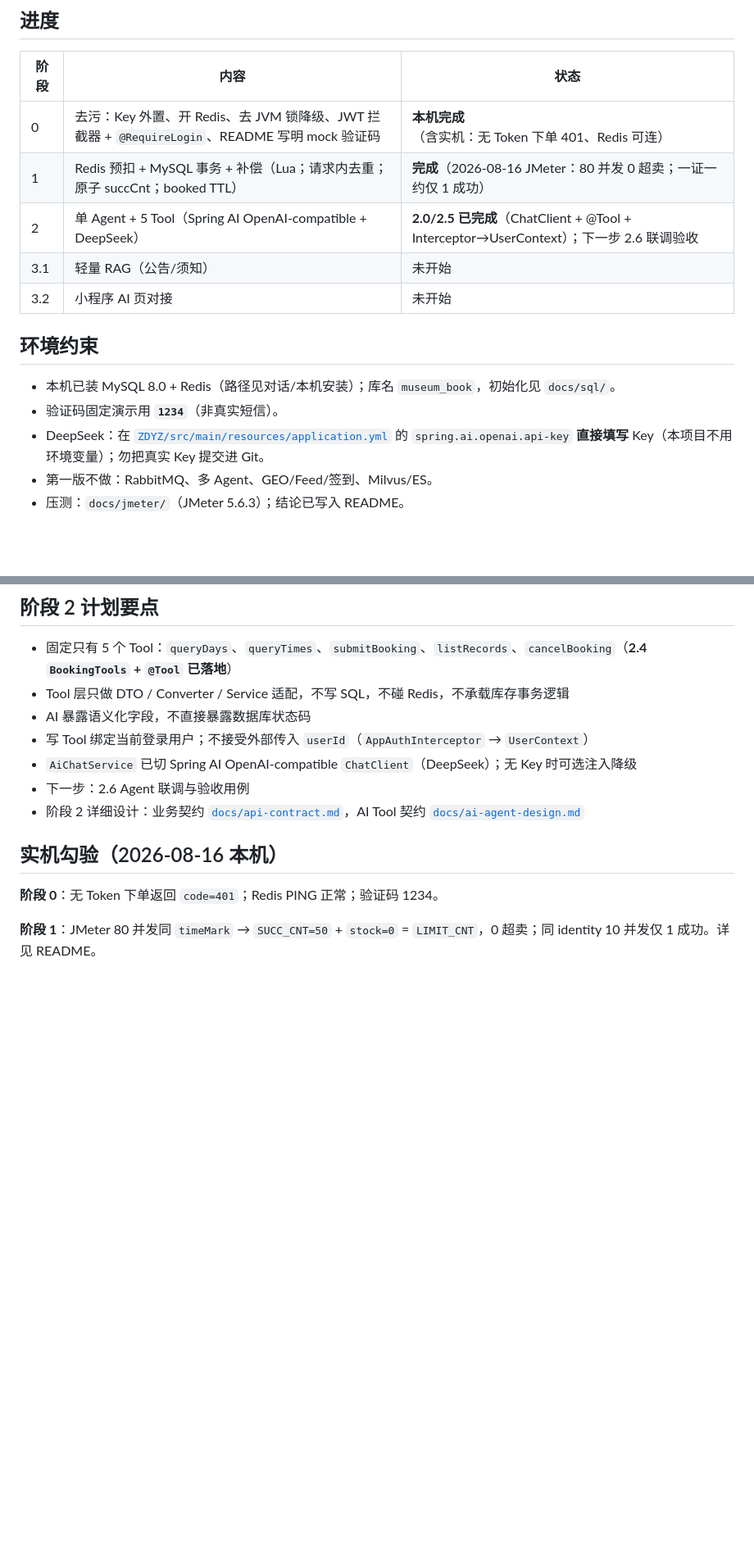
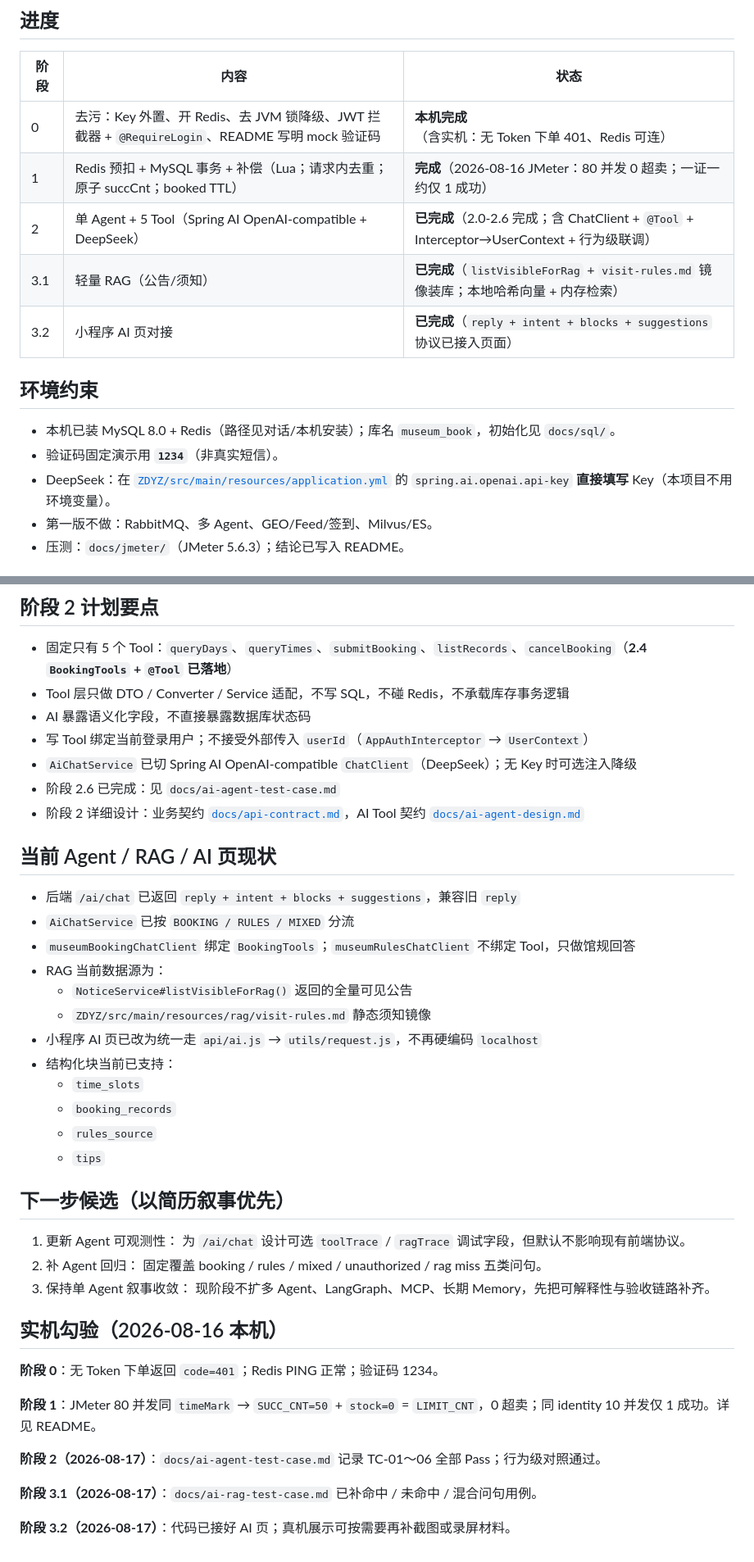
Before and after one commit to kilogram11/Museum-Reservations, a Markdown page: context.md, 2 parts joined by grey strips. Shown at 82% size. Drawn GitHub-style; blank space fills up the shorter version.

```diff
--- a/context.md
+++ b/context.md
@@ -12,15 +12,15 @@
 | --- | --- | --- |
 | 0 | 去污：Key 外置、开 Redis、去 JVM 锁降级、JWT 拦截器 + `@RequireLogin`、README 写明 mock 验证码 | **本机完成**（含实机：无 Token 下单 401、Redis 可连） |
 | 1 | Redis 预扣 + MySQL 事务 + 补偿（Lua；请求内去重；原子 succCnt；booked TTL） | **完成**（2026-08-16 JMeter：80 并发 0 超卖；一证一约仅 1 成功） |
-| 2 | 单 Agent + 5 Tool（Spring AI OpenAI-compatible + DeepSeek） | **2.0/2.5 已完成**（ChatClient + @Tool + Interceptor→UserContext）；下一步 2.6 联调验收 |
-| 3.1 | 轻量 RAG（公告/须知） | 未开始 |
-| 3.2 | 小程序 AI 页对接 | 未开始 |
+| 2 | 单 Agent + 5 Tool（Spring AI OpenAI-compatible + DeepSeek） | **已完成**（2.0-2.6 完成；含 ChatClient + `@Tool` + Interceptor→UserContext + 行为级联调） |
+| 3.1 | 轻量 RAG（公告/须知） | **已完成**（`listVisibleForRag` + `visit-rules.md` 镜像装库；本地哈希向量 + 内存检索） |
+| 3.2 | 小程序 AI 页对接 | **已完成**（`reply + intent + blocks + suggestions` 协议已接入页面） |
 
 ## 环境约束
 
 - 本机已装 MySQL 8.0 + Redis（路径见对话/本机安装）；库名 `museum_book`，初始化见 `docs/sql/`。
 - 验证码固定演示用 **`1234`**（非真实短信）。
-- DeepSeek：在 [`ZDYZ/src/main/resources/application.yml`](ZDYZ/src/main/resources/application.yml) 的 `spring.ai.openai.api-key` **直接填写** Key（本项目不用环境变量）；勿把真实 Key 提交进 Git。
+- DeepSeek：在 [`ZDYZ/src/main/resources/application.yml`](ZDYZ/src/main/resources/application.yml) 的 `spring.ai.openai.api-key` **直接填写** Key（本项目不用环境变量）。
 - 第一版不做：RabbitMQ、多 Agent、GEO/Feed/签到、Milvus/ES。
 - 压测：`docs/jmeter/`（JMeter 5.6.3）；结论已写入 README。
 
@@ -45,11 +45,41 @@
 - AI 暴露语义化字段，不直接暴露数据库状态码
 - 写 Tool 绑定当前登录用户；不接受外部传入 `userId`（`AppAuthInterceptor` → `UserContext`）
 - `AiChatService` 已切 Spring AI OpenAI-compatible `ChatClient`（DeepSeek）；无 Key 时可选注入降级
-- 下一步：2.6 Agent 联调与验收用例
+- 阶段 2.6 已完成：见 `docs/ai-agent-test-case.md`
 - 阶段 2 详细设计：业务契约 [`docs/api-contract.md`](./docs/api-contract.md)，AI Tool 契约 [`docs/ai-agent-design.md`](./docs/ai-agent-design.md)
+
+## 当前 Agent / RAG / AI 页现状
+
+- 后端 `/ai/chat` 已返回 `reply + intent + blocks + suggestions`，兼容旧 `reply`
+- `AiChatService` 已按 `BOOKING / RULES / MIXED` 分流
+- `museumBookingChatClient` 绑定 `BookingTools`；`museumRulesChatClient` 不绑定 Tool，只做馆规回答
+- RAG 当前数据源为：
+  - `NoticeService#listVisibleForRag()` 返回的全量可见公告
+  - `ZDYZ/src/main/resources/rag/visit-rules.md` 静态须知镜像
+- 小程序 AI 页已改为统一走 `api/ai.js` → `utils/request.js`，不再硬编码 `localhost`
+- 结构化块当前已支持：
+  - `time_slots`
+  - `booking_records`
+  - `rules_source`
+  - `tips`
+
+## 下一步候选（以简历叙事优先）
+
+1. 更新 Agent 可观测性：
+   为 `/ai/chat` 设计可选 `toolTrace` / `ragTrace` 调试字段，但默认不影响现有前端协议。
+2. 补 Agent 回归：
+   固定覆盖 booking / rules / mixed / unauthorized / rag miss 五类问句。
+3. 保持单 Agent 叙事收敛：
+   现阶段不扩多 Agent、LangGraph、MCP、长期 Memory，先把可解释性与验收链路补齐。
 
 ## 实机勾验（2026-08-16 本机）
 
 **阶段 0**：无 Token 下单返回 `code=401`；Redis PING 正常；验证码 1234。
 
 **阶段 1**：JMeter 80 并发同 `timeMark` → `SUCC_CNT=50` + `stock=0` = `LIMIT_CNT`，0 超卖；同 identity 10 并发仅 1 成功。详见 README。
+
+**阶段 2（2026-08-17）**：`docs/ai-agent-test-case.md` 记录 TC-01～06 全部 Pass；行为级对照通过。
+
+**阶段 3.1（2026-08-17）**：`docs/ai-rag-test-case.md` 已补命中 / 未命中 / 混合问句用例。
+
+**阶段 3.2（2026-08-17）**：代码已接好 AI 页；真机展示可按需要再补截图或录屏材料。
```
Also changed, not shown: docs/ai-tool-trace-plan.md (added, +261 -0 lines).
